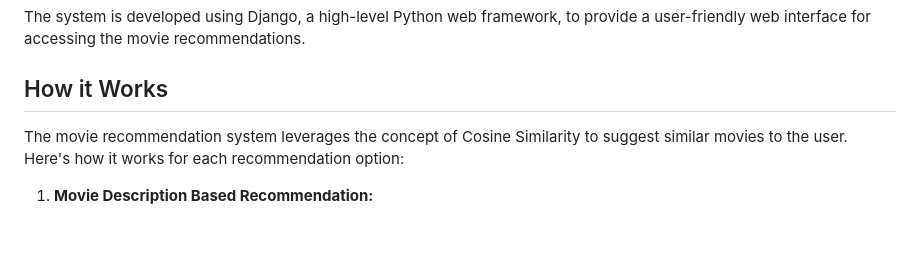
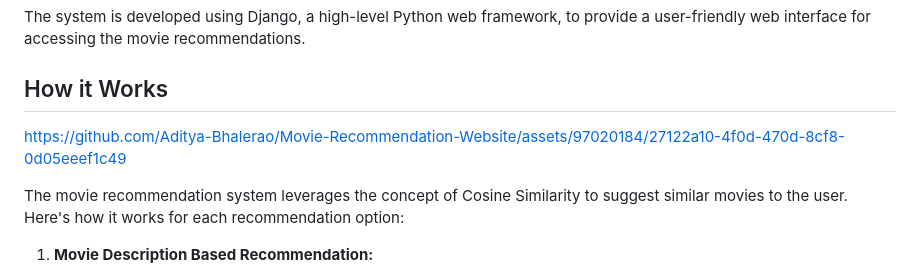
Before and after one commit to Aditya-Bhalerao/Movie-Recommendation-Website, a Markdown page: README.md, the part around the change. Drawn GitHub-style; blank space fills up the shorter version.

```diff
--- a/README.md
+++ b/README.md
@@ -11,6 +11,8 @@ In the future, I plan to add collaborative filtering to enhance the recommendati
 The system is developed using Django, a high-level Python web framework, to provide a user-friendly web interface for accessing the movie recommendations.
 
 ## How it Works
+
+https://github.com/Aditya-Bhalerao/Movie-Recommendation-Website/assets/97020184/27122a10-4f0d-470d-8cf8-0d05eeef1c49
 
 The movie recommendation system leverages the concept of Cosine Similarity to suggest similar movies to the user. Here's how it works for each recommendation option:
 
```
